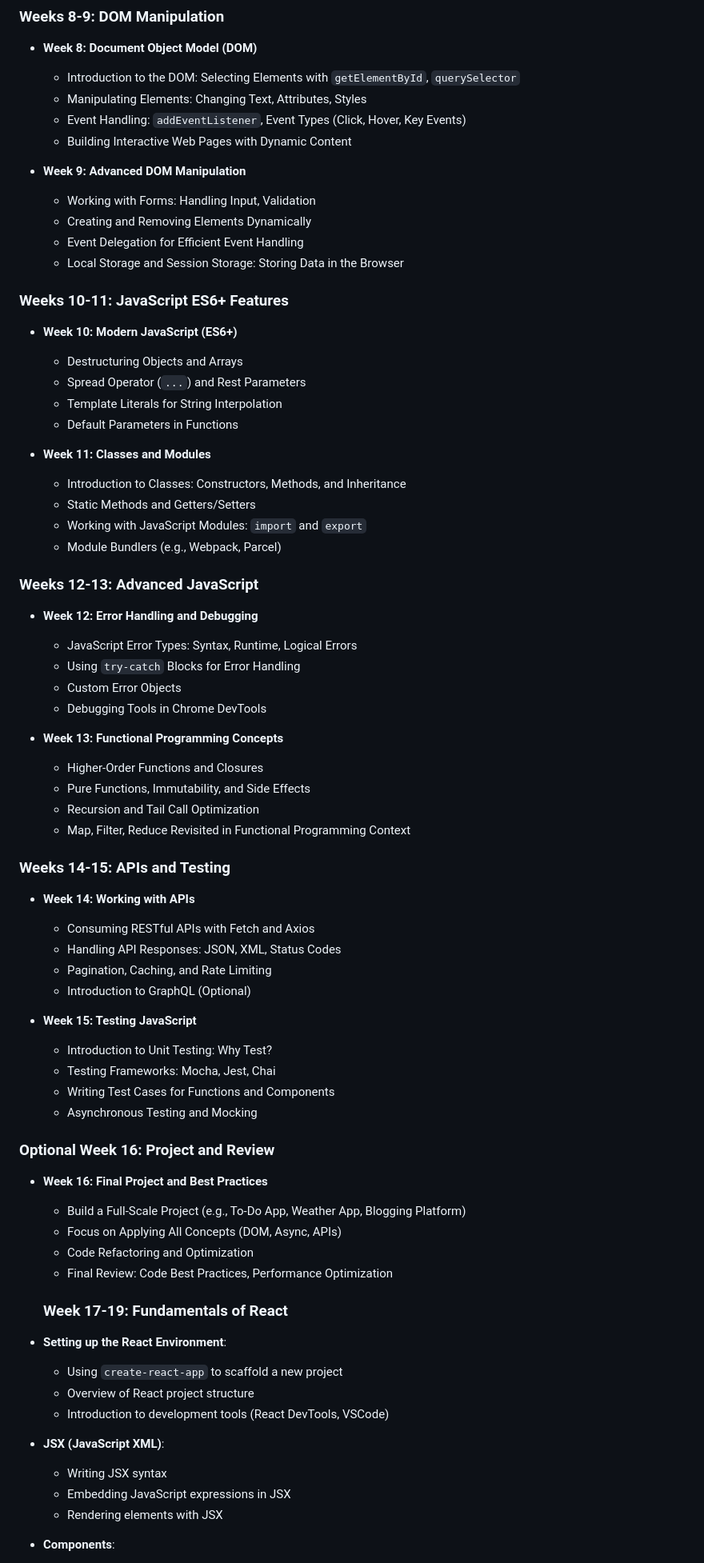
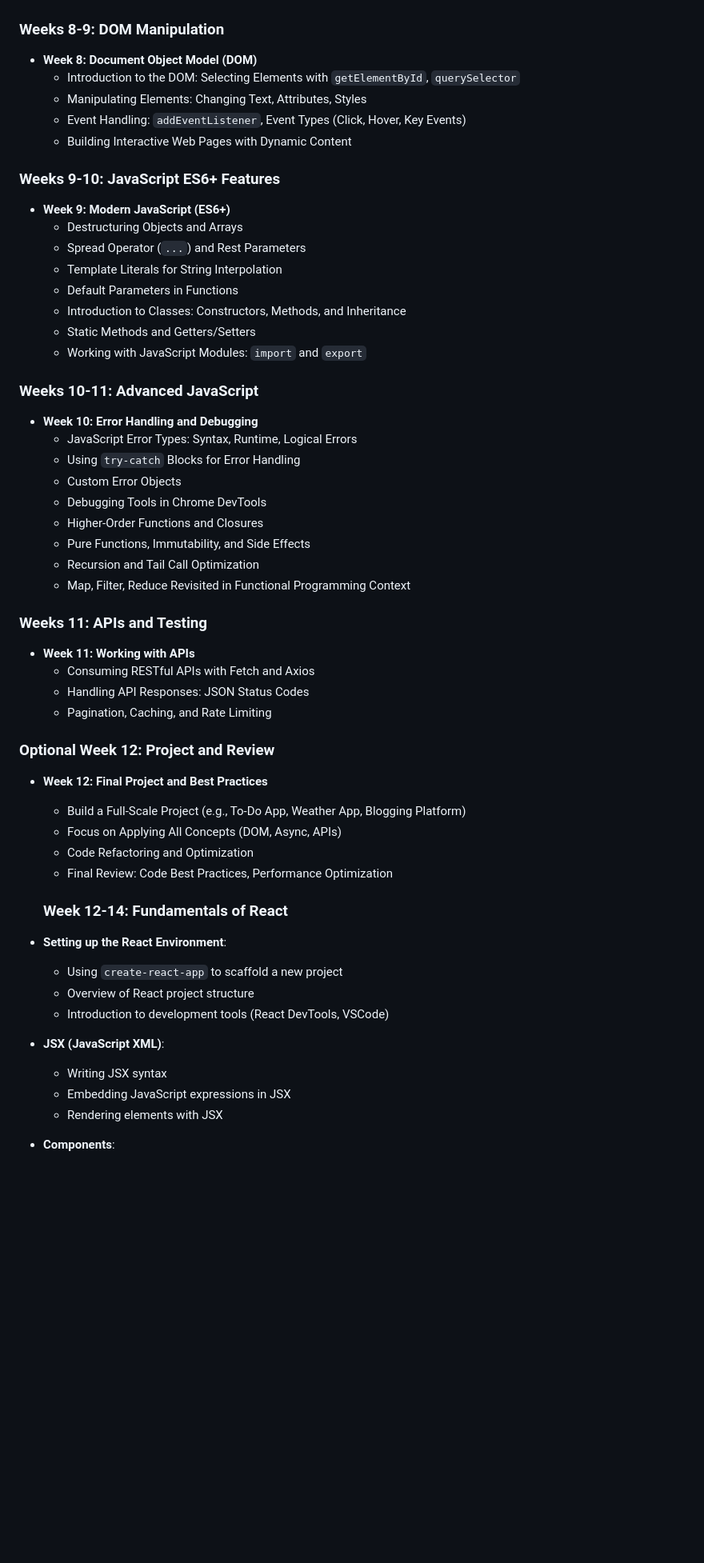
Before and after one commit to shazaib491/js-Tut, a Markdown page: weekly-plain.md, the part around one of its changes. Shown at 80% size. GitHub-like rendering; blank space fills up the shorter version.

```diff
--- a/weekly-plain.md
+++ b/weekly-plain.md
@@ -89,69 +89,49 @@
   - Event Handling: `addEventListener`, Event Types (Click, Hover, Key Events)
   - Building Interactive Web Pages with Dynamic Content
 
-- **Week 9: Advanced DOM Manipulation**
-  - Working with Forms: Handling Input, Validation
-  - Creating and Removing Elements Dynamically
-  - Event Delegation for Efficient Event Handling
-  - Local Storage and Session Storage: Storing Data in the Browser
-
-### **Weeks 10-11: JavaScript ES6+ Features**
-- **Week 10: Modern JavaScript (ES6+)**
+### **Weeks 9-10: JavaScript ES6+ Features**
+- **Week 9: Modern JavaScript (ES6+)**
   - Destructuring Objects and Arrays
   - Spread Operator (`...`) and Rest Parameters
   - Template Literals for String Interpolation
   - Default Parameters in Functions
-
-- **Week 11: Classes and Modules**
   - Introduction to Classes: Constructors, Methods, and Inheritance
   - Static Methods and Getters/Setters
   - Working with JavaScript Modules: `import` and `export`
-  - Module Bundlers (e.g., Webpack, Parcel)
 
-### **Weeks 12-13: Advanced JavaScript**
-- **Week 12: Error Handling and Debugging**
+### **Weeks 10-11: Advanced JavaScript**
+- **Week 10: Error Handling and Debugging**
   - JavaScript Error Types: Syntax, Runtime, Logical Errors
   - Using `try-catch` Blocks for Error Handling
   - Custom Error Objects
   - Debugging Tools in Chrome DevTools
-
-- **Week 13: Functional Programming Concepts**
   - Higher-Order Functions and Closures
   - Pure Functions, Immutability, and Side Effects
   - Recursion and Tail Call Optimization
   - Map, Filter, Reduce Revisited in Functional Programming Context
 
-### **Weeks 14-15: APIs and Testing**
-- **Week 14: Working with APIs**
+### **Weeks 11: APIs and Testing**
+- **Week 11: Working with APIs**
   - Consuming RESTful APIs with Fetch and Axios
-  - Handling API Responses: JSON, XML, Status Codes
+  - Handling API Responses: JSON Status Codes
   - Pagination, Caching, and Rate Limiting
-  - Introduction to GraphQL (Optional)
 
-- **Week 15: Testing JavaScript**
-  - Introduction to Unit Testing: Why Test?
-  - Testing Frameworks: Mocha, Jest, Chai
-  - Writing Test Cases for Functions and Components
-  - Asynchronous Testing and Mocking
-
-### **Optional Week 16: Project and Review**
-- **Week 16: Final Project and Best Practices**
+### **Optional Week 12: Project and Review**
+- **Week 12: Final Project and Best Practices**
   - Build a Full-Scale Project (e.g., To-Do App, Weather App, Blogging Platform)
   - Focus on Applying All Concepts (DOM, Async, APIs)
   - Code Refactoring and Optimization
   - Final Review: Code Best Practices, Performance Optimization
 
-  ### **Week 17-19: Fundamentals of React**
+  ### **Week 12-14: Fundamentals of React**
 - **Setting up the React Environment**:
   - Using `create-react-app` to scaffold a new project
   - Overview of React project structure
   - Introduction to development tools (React DevTools, VSCode)
-
 - **JSX (JavaScript XML)**:
   - Writing JSX syntax
   - Embedding JavaScript expressions in JSX
   - Rendering elements with JSX
-
 - **Components**:
   - Function Components vs. Class Components
   - Creating and exporting components
```
Also changed, not shown: other parts of weekly-plain.md (+5 -5 lines).
